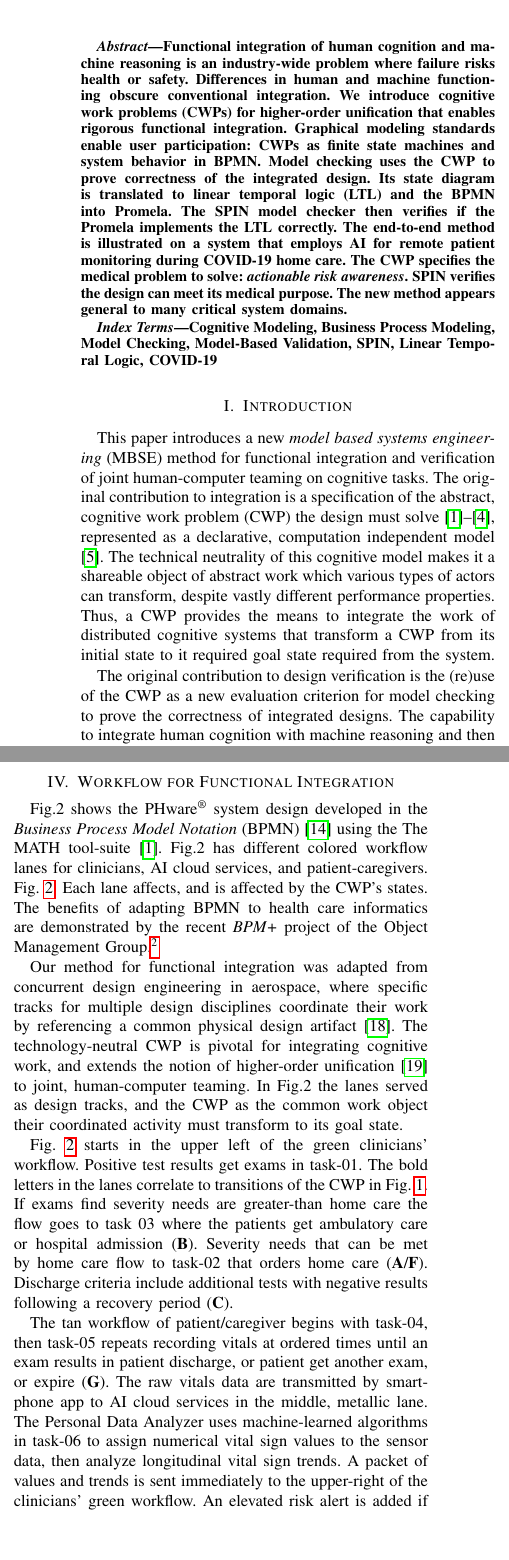
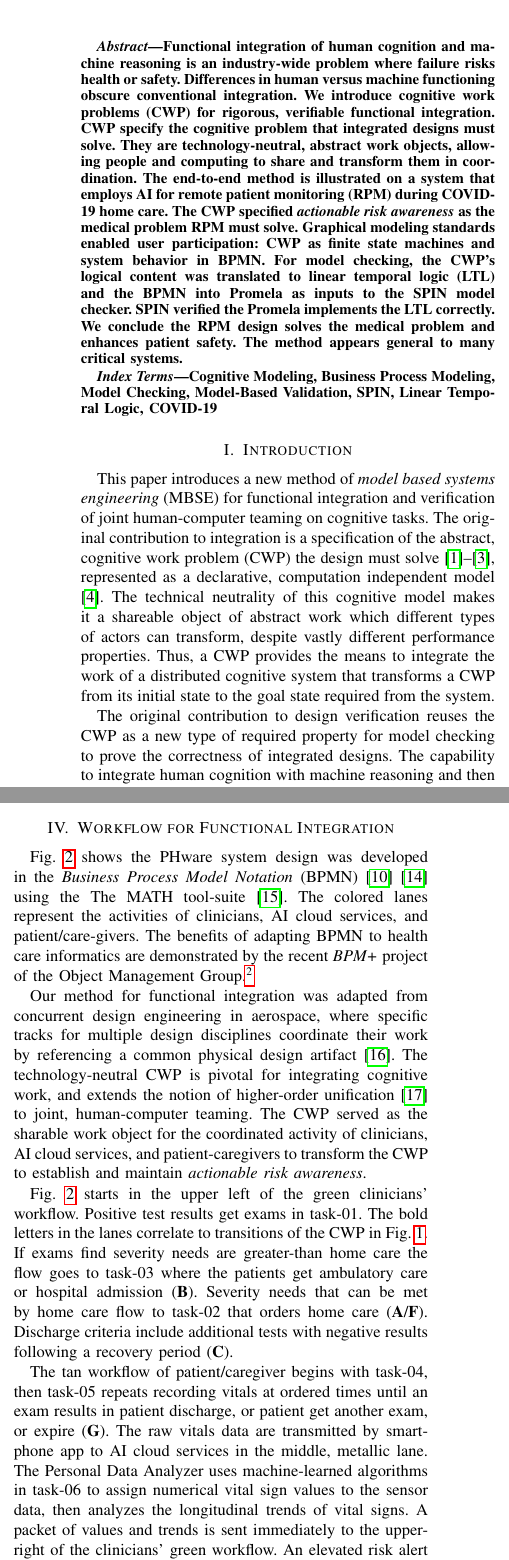
Before and after one commit to ericmercer/SPIN-bpmn-cwp-verification-paper, a LaTeX paper (paper/paper.tex, which reads paper/abstract.tex, paper/intro.tex, paper/workflow.tex): two parts of the columns of pages 1 and 3 of 8, joined at a grey line, cut so that both start at the same text, the shorter picture padded with empty space. Compiled offline with pdfLaTeX; a missing font is replaced by an installed copy or a similar font; a LaTeX package or settings file that is missing is left out.

Commit message:
Minor revisions from Keith

```diff
--- a/paper/abstract.tex
+++ b/paper/abstract.tex
@@ -1,11 +1,12 @@
 Functional integration of human cognition and machine reasoning is an industry-wide problem where failure risks health or safety.
-Differences in human and machine functioning obscure conventional integration.
-We introduce cognitive work problems (CWPs) for higher-order unification that enables rigorous functional integration.
-Graphical modeling standards enable user participation: CWPs as finite state machines and system behavior in BPMN.
-Model checking uses the CWP to prove correctness of the integrated design.
-Its state diagram is translated to linear temporal logic (LTL) and the BPMN into Promela.
-The SPIN model checker then verifies if the Promela implements the LTL correctly.
-The end-to-end method is illustrated on a system that employs AI for remote patient monitoring during COVID-19 home care.
-The CWP specifies the medical problem to solve: \emph{actionable risk awareness}.
-SPIN verifies the design can meet its medical purpose. %to enhance patient safety.
-The new method appears general to many critical system domains.
+Differences in human versus machine functioning obscure conventional integration.
+We introduce cognitive work problems (CWP) for rigorous, verifiable functional integration.
+CWP specify the cognitive problem that integrated designs must solve.
+They are technology-neutral, abstract work objects, allowing people and computing to share and transform them in coordination.
+The end-to-end method is illustrated on a system that employs AI for remote patient monitoring (RPM) during COVID-19 home care.
+The CWP specified \emph{actionable risk awareness} as the medical problem RPM must solve.
+Graphical modeling standards enabled user participation: CWP as finite state machines and system behavior in BPMN.
+For model checking, the CWP’s logical content was translated to linear temporal logic (LTL) and the BPMN into Promela as inputs to the SPIN model checker.
+SPIN verified the Promela implements the LTL correctly.
+We conclude the RPM design solves the medical problem and enhances patient safety.
+The method appears general to many critical systems.
--- a/paper/intro.tex
+++ b/paper/intro.tex
@@ -1,22 +1,22 @@
-This paper introduces a new \emph{model based systems engineering} (MBSE) method for functional integration and verification of joint human-computer teaming on cognitive tasks.
-The original contribution to integration is a specification of the abstract, cognitive work problem (CWP) the design must solve \cite{workflowmodel,workcentered,BERRY201615,chi2010}, represented as a declarative, computation independent model \cite{Garrido}.
-The technical neutrality of this cognitive model makes it a shareable object of abstract work which various types of actors can transform, despite vastly different performance properties.
-Thus, a CWP provides the means to integrate the work of distributed cognitive systems that transform a CWP from its initial state to it required goal state required from the system.
+This paper introduces a new method of \emph{model based systems engineering} (MBSE) for functional integration and verification of joint human-computer teaming on cognitive tasks.
+The original contribution to integration is a specification of the abstract, cognitive work problem (CWP) the design must solve \cite{workcentered,BERRY201615,chi2010}, represented as a declarative, computation independent model \cite{Garrido}.
+The technical neutrality of this cognitive model makes it a shareable object of abstract work which different types of actors can transform, despite vastly different performance properties.
+Thus, a CWP provides the means to integrate the work of a distributed cognitive system that transforms a CWP from its initial state to the goal state required from the system.
 
-The original contribution to design verification is the (re)use of the CWP as a new evaluation criterion for model checking to prove the correctness of integrated designs.
+The original contribution to design verification reuses the CWP as a new type of required property for model checking to prove the correctness of integrated designs.
 The capability to integrate human cognition with machine reasoning and then verify design correctness can increase safety and reliability for a wide range of critical systems.
 
 Our proof-of-technology is illustrated by a case-study of telehealth augmented by \emph{remote patient monitoring} (RPM).
 Although telehealth has rapidly gained acceptance for improving accessibility \cite{Medicare} and reducing transmission rates \cite{10.1093/jamia/ocaa067} the remote and asynchronous context of telehealth also introduces risk that patients' conditions may deteriorate before physicians can be aware and intervene \cite{10.1097/ALN.0000000000003578}.
 
-Bionous \phware is an application under development to enhance the telehealth safety of COVID-19 patients with RPM of their vital signs \cite{Phware}.
+Bionous \phware\textsuperscript{\textregistered} is an application under development to enhance the telehealth safety of COVID-19 patients with RPM of their vital signs \cite{Phware}.
 \phware\ measures and streams seven vital signs: temperature, oxygen saturation, respiration rate, pulse and its variability, and dia/systolic blood pressures.
-A single \phware ring or finger-clip can be used at home to sense all vital signs in a 60-90 second session, and then send them to a smartphone via Bluetooth.
-A smartphone app uploads the data to AI cloud services for storage and machine-learning to assign numerical values to vitals, analyze their trends, and send alerts \cite{Altschul2004PredictiveMI,10.2307/2984877,10.5555/1643031.1643047}.
+A single \phware\ ring or finger-clip can be used at home to sense all vital signs in a 60-90 second session, and then send them to a smartphone via Bluetooth.
+A smartphone app uploads the data to AI cloud services for storage and machine-learning to assign numerical values to vitals, analyze their trends, and send alerts.
 A web-based dashboard displays the trends and alerts to provide clinicians with \emph{actionable risk awareness} of their outpatients.
 The streaming of vital signs and alerts serve as an early warning system to maintain clinicians’ awareness and prioritize their attention, thereby enhancing home care safety.
 
-\secref{sec:cwp} defines \emph{actionable risk awareness} as the CWP for \phware, developed with clinicians and other experts \footnote{Ann Marie Kimball, an internationally recognized MD epidemiologist in emerging infectious disease, provided medical advice}.
+The following section defines \emph{actionable risk awareness} as the CWP for \phware, developed with clinicians and other experts \footnote{Ann Marie Kimball, an internationally recognized MD epidemiologist in emerging infectious disease, provided medical advice}.
 \secref{sec:ltl} details translation of the CWP into \emph{Linear Temporal Logic} (LTL) \cite{10.5555/975331} properties that exactly capture the meaning of the CWP and are suitable for use with a model checker.
 %LTL is a first-order predicate calculus with the ability to reason about the temporal ordering of events \cite{10.5555/975331}.
 %Any viable design for vital sign RPM of COVID-19 patients must verify against each LTL property created from the CWP in order to claim it takes appropriate action relative to patient risk.
@@ -24,7 +24,7 @@ The streaming of vital signs and alerts serve as an early warning system to main
 \secref{sec:bpmn} details the translation of the workflow into an equivalent \emph{Process Meta-language} (Promela) model for the SPIN model-checker \cite{spin} with \secref{sec:env} discussing how the inputs to the workflow are defined.
 The results of the SPIN verification are given in \secref{sec:results}.
 
-The full Promela model, with the LTL properties for the CWP, is in a public Github repository \cite{repo}.
+The original finite state model, the BPMN model, and full Promela model, with the LTL properties for the CWP, are in a public Github repository \cite{repo}.
 The \texttt{README.md} file summarizes its content and how to use SPIN to verify the model.
 The experience of this integrated design process makes clear the difficulty of reasoning about even simple systems without a verification tool.
 
--- a/paper/paper.tex
+++ b/paper/paper.tex
@@ -49,7 +49,7 @@
 \newcommand{\etal}{\textit{et al.}}
 \newcommand{\etc}{\textit{etc.}}
 \newcommand{\adhoc}{\textit{ad hoc}}
-\newcommand{\phware}{PHware\textsuperscript{\textregistered}}
+\newcommand{\phware}{PHware}
 
 \newcommand{\scitesection}[1]{\section{\uppercase{#1}}}
 
--- a/paper/workflow.tex
+++ b/paper/workflow.tex
@@ -8,23 +8,21 @@
 \label{fig:bpmn}
 \end{figure*}
 
-Fig.2 shows the \phware\ system design developed in the \emph{Business Process Model Notation} (BPMN) \cite{BPMN} using the The MATH tool-suite \cite{workflowmodel}.
-Fig.2 has different colored workflow lanes for clinicians, AI cloud services, and patient-caregivers. \figref{fig:bpmn}.
-Each lane affects, and is affected by the CWP's states.
+\figref{fig:bpmn} shows the PHware system design was developed in the \emph{Business Process Model Notation} (BPMN) \cite{BPMN} \cite{BPMNSpecification} using the The MATH tool-suite \cite{workflowmodel}.
+The colored lanes represent the activities of clinicians, AI cloud services, and patient/care-givers.
 The benefits of adapting BPMN to health care informatics are demonstrated by the recent \emph{BPM+} project of the Object Management Group.\footnote{Many thanks to Stephen White for reviewing the workflow and clarifying aspects of the BPMN semantics.}
 
 Our method for functional integration was adapted from concurrent design engineering in aerospace, where specific tracks for multiple design disciplines coordinate their work by referencing a common physical design artifact \cite{10.1007/978-1-4471-1538-0_9}.
-The technology-neutral CWP is pivotal for integrating cognitive work, and extends the notion of higher-order unification \cite{10.1007/3-540-45685-6_2} to joint, human-computer teaming.
-In Fig.2 the lanes served as design tracks, and the CWP as the common work object their coordinated activity must transform to its goal state.
+The technology-neutral CWP is pivotal for integrating cognitive work, and extends the notion of higher-order unification \cite{10.1007/3-540-45685-6_2} to joint, human-computer teaming. The CWP served as the sharable work object for the coordinated activity of clinicians, AI cloud services, and patient-caregivers to transform the CWP to establish and maintain \emph{actionable risk awareness}.
 
 \figref{fig:bpmn} starts in the upper left of the green clinicians' workflow.
 Positive test results get exams in task-01. The bold letters in the lanes correlate to transitions of the CWP in \figref{fig:cwp}.
-If exams find severity needs are greater-than home care the flow goes to task 03 where the patients get ambulatory care or hospital admission (\textbf{B}).
+If exams find severity needs are greater-than home care the flow goes to task-03 where the patients get ambulatory care or hospital admission (\textbf{B}).
 Severity needs that can be met by home care flow to task-02 that orders home care (\textbf{A}/\textbf{F}).
 Discharge criteria include additional tests with negative results following a recovery period (\textbf{C}).
 
 The tan workflow of patient/caregiver begins with task-04, then task-05 repeats recording vitals at ordered times until an exam results in patient discharge, or patient get another exam, or expire (\textbf{G}).
-The raw vitals data are transmitted by smartphone app to AI cloud services in the middle, metallic lane. The Personal Data Analyzer uses machine-learned algorithms in task-06 to assign numerical vital sign values to the sensor data, then analyze longitudinal vital sign trends.
+The raw vitals data are transmitted by smartphone app to AI cloud services in the middle, metallic lane. The Personal Data Analyzer uses machine-learned algorithms in task-06 to assign numerical vital sign values to the sensor data, then analyzes the longitudinal trends of vital signs.
 A packet of values and trends is sent immediately to the upper-right of the clinicians' green workflow. An elevated risk alert is added if any combination of current/trending values exceed home care capability (\textbf{D}).
 
 Alerts skip any routine delay for clinicians' attention in task-07a. A specialized dashboard used in tasks-07a/b provides risk awareness of each patient.
```
Also changed, not shown: paper/bpmn.tex (+3 -4 lines), paper/conclusion.tex (+8 -2 lines), paper/cwp.tex (+6 -6 lines), paper/ltl.tex (+1 -1 lines), paper/paper.bib (+2 -2 lines), paper/results.tex (+1 -1 lines), paper/workflow.tex (9 more changed lines).
